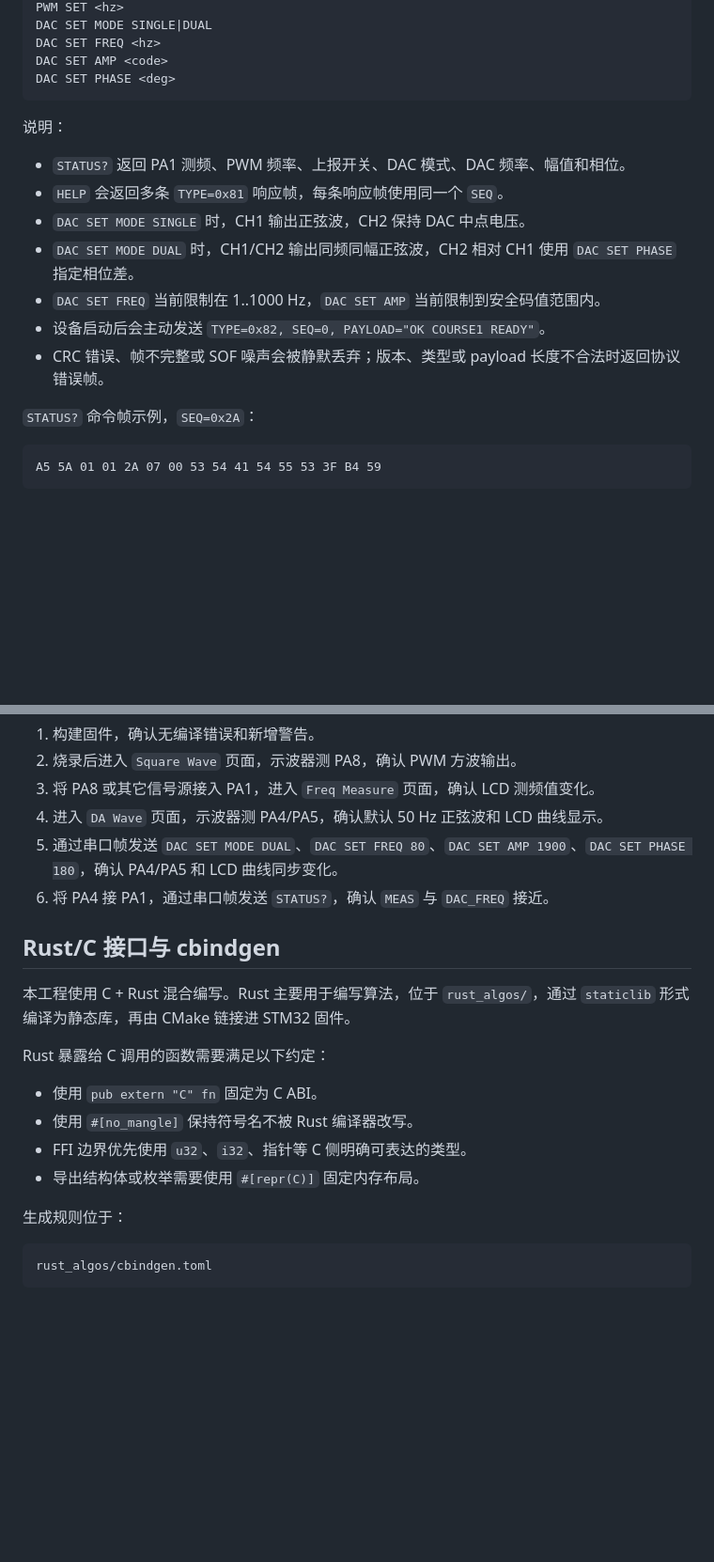
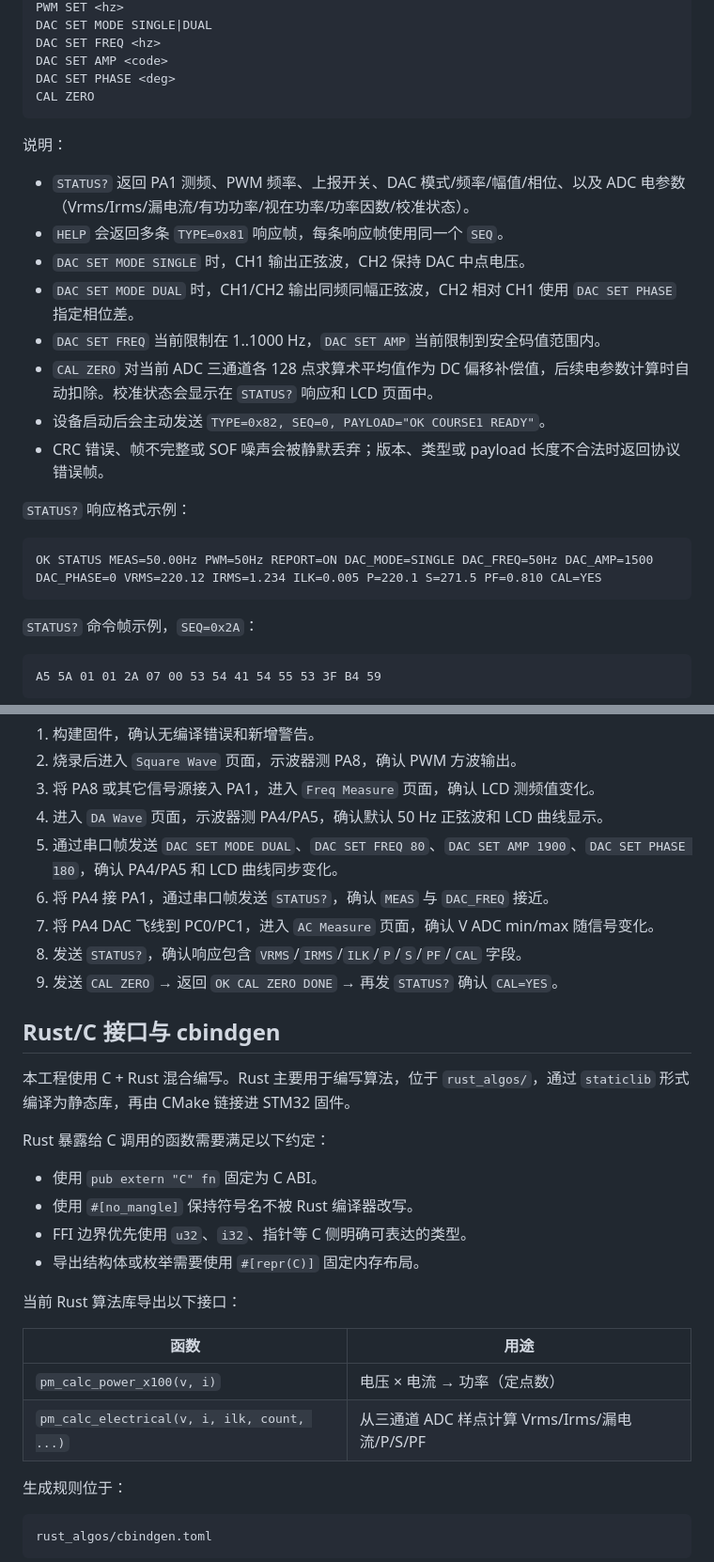
Before and after one commit to CQUT-OpenProject/QRSXTJYY_Desktop-Power-Monitoring-System, a Markdown page: README.md, 2 parts joined by grey strips. Shown at 94% size. GitHub-like rendering; blank space fills up the shorter version.

Commit message:
docs: 补充 ADC 采样功能说明与验收步骤

````diff
--- a/README.md
+++ b/README.md
@@ -52,17 +54,25 @@ DAC SET MODE SINGLE|DUAL
 DAC SET FREQ <hz>
 DAC SET AMP <code>
 DAC SET PHASE <deg>
+CAL ZERO
 ```
 
 说明：
 
-- `STATUS?` 返回 PA1 测频、PWM 频率、上报开关、DAC 模式、DAC 频率、幅值和相位。
+- `STATUS?` 返回 PA1 测频、PWM 频率、上报开关、DAC 模式/频率/幅值/相位、以及 ADC 电参数（Vrms/Irms/漏电流/有功功率/视在功率/功率因数/校准状态）。
 - `HELP` 会返回多条 `TYPE=0x81` 响应帧，每条响应帧使用同一个 `SEQ`。
 - `DAC SET MODE SINGLE` 时，CH1 输出正弦波，CH2 保持 DAC 中点电压。
 - `DAC SET MODE DUAL` 时，CH1/CH2 输出同频同幅正弦波，CH2 相对 CH1 使用 `DAC SET PHASE` 指定相位差。
 - `DAC SET FREQ` 当前限制在 1..1000 Hz，`DAC SET AMP` 当前限制到安全码值范围内。
+- `CAL ZERO` 对当前 ADC 三通道各 128 点求算术平均值作为 DC 偏移补偿值，后续电参数计算时自动扣除。校准状态会显示在 `STATUS?` 响应和 LCD 页面中。
 - 设备启动后会主动发送 `TYPE=0x82, SEQ=0, PAYLOAD="OK COURSE1 READY"`。
 - CRC 错误、帧不完整或 SOF 噪声会被静默丢弃；版本、类型或 payload 长度不合法时返回协议错误帧。
+
+`STATUS?` 响应格式示例：
+
+```text
+OK STATUS MEAS=50.00Hz PWM=50Hz REPORT=ON DAC_MODE=SINGLE DAC_FREQ=50Hz DAC_AMP=1500 DAC_PHASE=0 VRMS=220.12 IRMS=1.234 ILK=0.005 P=220.1 S=271.5 PF=0.810 CAL=YES
+```
 
 `STATUS?` 命令帧示例，`SEQ=0x2A`：
 
@@ -173,6 +183,9 @@ python3 -m serial.tools.list_ports -v
 4. 进入 `DA Wave` 页面，示波器测 PA4/PA5，确认默认 50 Hz 正弦波和 LCD 曲线显示。
 5. 通过串口帧发送 `DAC SET MODE DUAL`、`DAC SET FREQ 80`、`DAC SET AMP 1900`、`DAC SET PHASE 180`，确认 PA4/PA5 和 LCD 曲线同步变化。
 6. 将 PA4 接 PA1，通过串口帧发送 `STATUS?`，确认 `MEAS` 与 `DAC_FREQ` 接近。
+7. 将 PA4 DAC 飞线到 PC0/PC1，进入 `AC Measure` 页面，确认 V ADC min/max 随信号变化。
+8. 发送 `STATUS?`，确认响应包含 `VRMS`/`IRMS`/`ILK`/`P`/`S`/`PF`/`CAL` 字段。
+9. 发送 `CAL ZERO` → 返回 `OK CAL ZERO DONE` → 再发 `STATUS?` 确认 `CAL=YES`。
 
 ## Rust/C 接口与 cbindgen
 
@@ -184,6 +197,13 @@ Rust 暴露给 C 调用的函数需要满足以下约定：
 - 使用 `#[no_mangle]` 保持符号名不被 Rust 编译器改写。
 - FFI 边界优先使用 `u32`、`i32`、指针等 C 侧明确可表达的类型。
 - 导出结构体或枚举需要使用 `#[repr(C)]` 固定内存布局。
+
+当前 Rust 算法库导出以下接口：
+
+| 函数 | 用途 |
+|------|------|
+| `pm_calc_power_x100(v, i)` | 电压 × 电流 → 功率（定点数） |
+| `pm_calc_electrical(v, i, ilk, count, ...)` | 从三通道 ADC 样点计算 Vrms/Irms/漏电流/P/S/PF |
 
 生成规则位于：
 
````
Also changed, not shown: other parts of README.md (+5 -3 lines).
